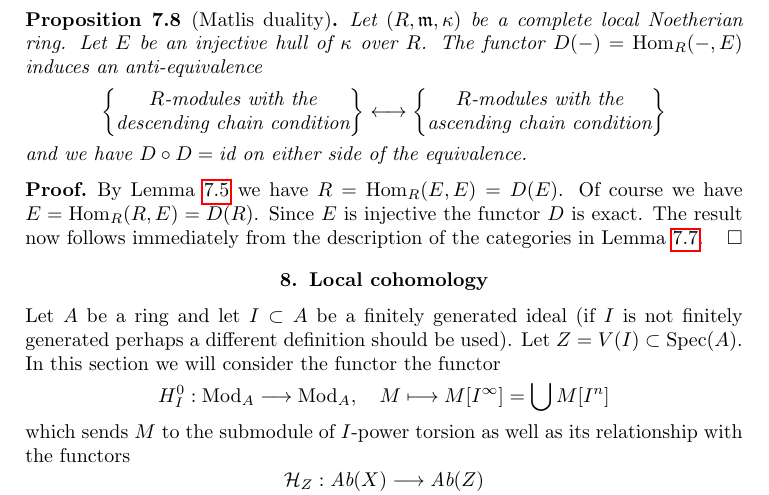
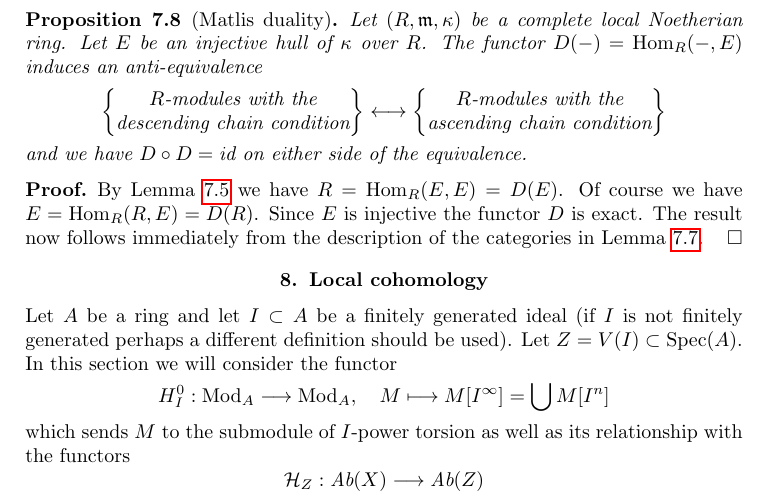
Before and after one commit to stacks/stacks-project, a LaTeX document (dualizing.tex): part of page 11 of 41, cut so that both start at the same text. Compiled offline with pdfLaTeX.

Commit message:
Two typos

```diff
--- a/dualizing.tex
+++ b/dualizing.tex
@@ -991,7 +991,7 @@ Lemma \ref{lemma-describe-categories}.
 Let $A$ be a ring and let $I \subset A$ be a finitely generated ideal
 (if $I$ is not finitely generated perhaps a different definition
 should be used). Let $Z = V(I) \subset \Spec(A)$. In this section we
-will consider the functor the functor
+will consider the functor
 $$
 H^0_{I} : \text{Mod}_A \longrightarrow \text{Mod}_A,\quad
 M \longmapsto M[I^\infty] = \bigcup M[I^n]
```
Also changed, not shown: restricted.tex (+1 -1 lines).
